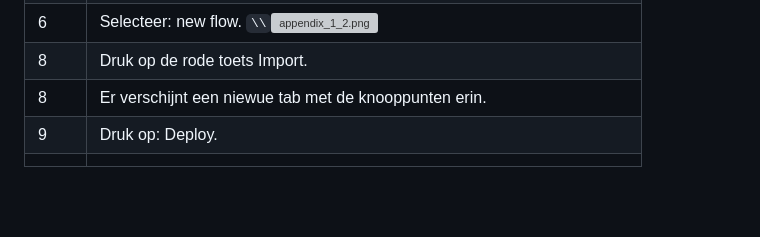
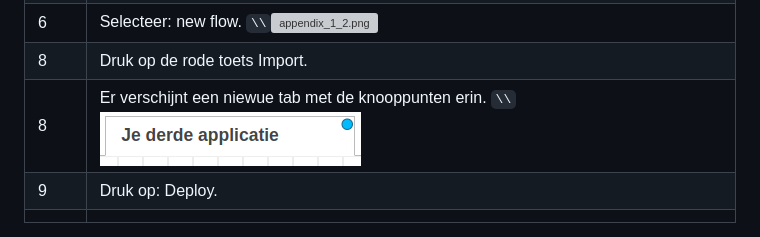
Before and after one commit to rbontekoe/CHATGPTKIDS, a Markdown page: docs/src/appendix.md, the part around the change. Drawn GitHub-style; pictures changed too: docs/src/assets/appendix_1_3.png (added); blank space fills up the shorter version; grey boxes are pictures that could not be loaded.

```diff
--- a/docs/src/appendix.md
+++ b/docs/src/appendix.md
@@ -18,7 +18,7 @@ Importeer de de volgende code via het Menu/Import.
 | 7 | Plak de code in het vlak eronder: Ctrl+V. |
 | 6 | Selecteer: new flow. ``\\``![appendix_1_2.png](assets/appendix_1_2.png) |
 | 8 | Druk op de rode toets Import. |
-| 8 | Er verschijnt een niewue tab met de knooppunten erin. |
+| 8 | Er verschijnt een niewue tab met de knooppunten erin. ``\\``![appendix_1_3.png](assets/appendix_1_3.png) |
 | 9 | Druk op: Deploy. |
 ||
 
```
Also changed, not shown: docs/stable/assets/appendix_1_3.png (added), 15 other files.
